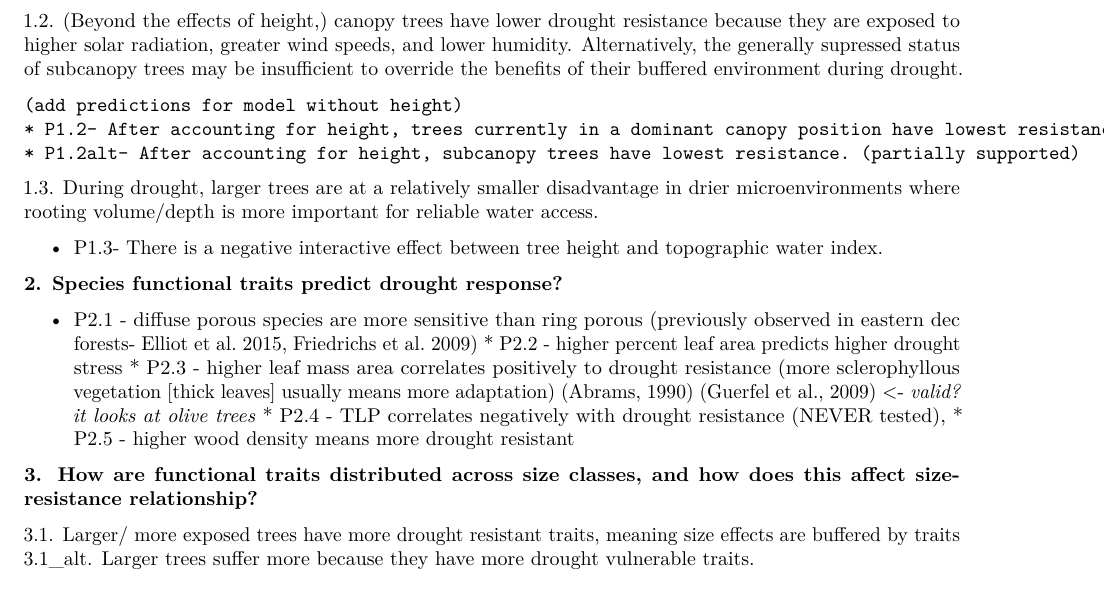
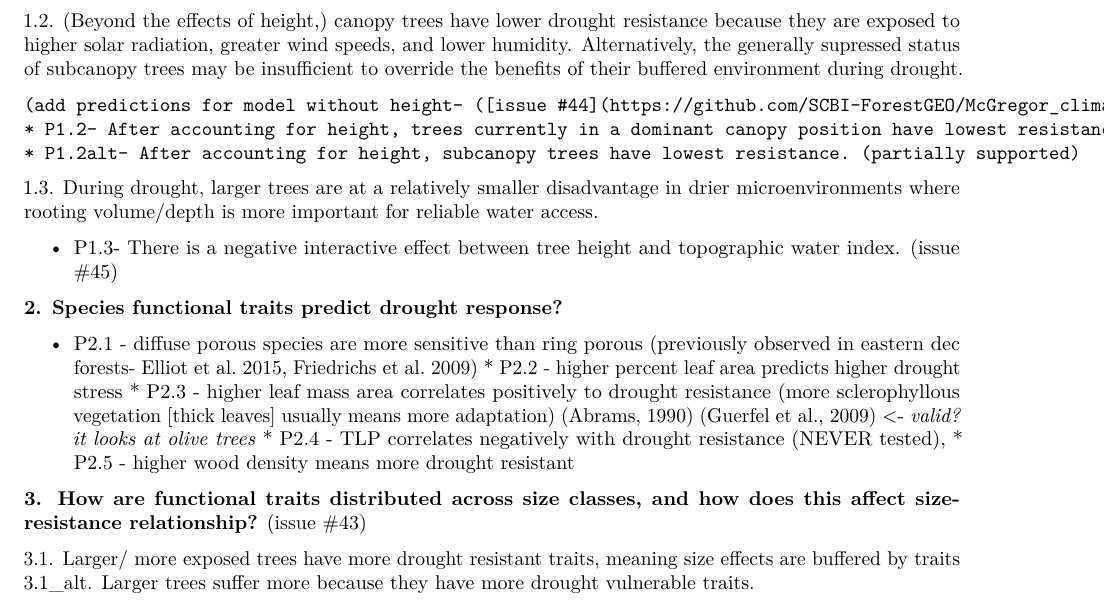
Before and after one commit to SCBI-ForestGEO/McGregor_climate-sensitivity-variation, an R Markdown document (manuscript/climate_sensitivity_draft.Rmd): part of page 2 of 11, cut so that both start at the same text. Rendered offline with R 4.5, knitr and Pandoc, then LaTeX, with nearby package versions; some code elsewhere in the file could not run offline.

Commit message:
Update climate_sensitivity_draft.Rmd
added references to GitHub issues

```diff
--- a/manuscript/climate_sensitivity_draft.Rmd
+++ b/manuscript/climate_sensitivity_draft.Rmd
@@ -77,13 +77,13 @@ Droughts are rarely explicitly defined in ecological studies [@slette_how_2019],
 
 1.2. (Beyond the effects of height,) canopy trees have lower drought resistance because they are exposed to higher solar radiation, greater wind speeds, and lower humidity. Alternatively, the generally supressed status of subcanopy trees may be insufficient to override the benefits of their buffered environment during drought.
 
-    (add predictions for model without height)
+    (add predictions for model without height- ([issue #44](https://github.com/SCBI-ForestGEO/McGregor_climate-sensitivity-variation/issues/44)))
     * P1.2- After accounting for height, trees currently in a dominant canopy position have lowest resistance. (partially supported)
     * P1.2alt- After accounting for height, subcanopy trees have lowest resistance. (partially supported)
 
 1.3. During drought, larger trees are at a relatively smaller disadvantage in drier microenvironments where rooting volume/depth is more important for reliable water access.
 
-  * P1.3- There is a negative interactive effect between tree height and topographic water index.
+  * P1.3- There is a negative interactive effect between tree height and topographic water index. ([issue #45](https://github.com/SCBI-ForestGEO/McGregor_climate-sensitivity-variation/issues/45))
 
 **2. Species functional traits predict drought response?**
 
@@ -93,7 +93,7 @@ Droughts are rarely explicitly defined in ecological studies [@slette_how_2019],
     * P2.4 - TLP correlates negatively with drought resistance (NEVER tested),
     * P2.5 - higher wood density means more drought resistant
 
-**3. How are functional traits distributed across size classes, and how does this affect size-resistance relationship?**
+**3. How are functional traits distributed across size classes, and how does this affect size-resistance relationship?**  ([issue #43](https://github.com/SCBI-ForestGEO/McGregor_climate-sensitivity-variation/issues/43))
 
 3.1. Larger/ more exposed trees have more drought resistant traits, meaning size effects are buffered by traits
 3.1_alt. Larger trees suffer more because they have more drought vulnerable traits.
```
